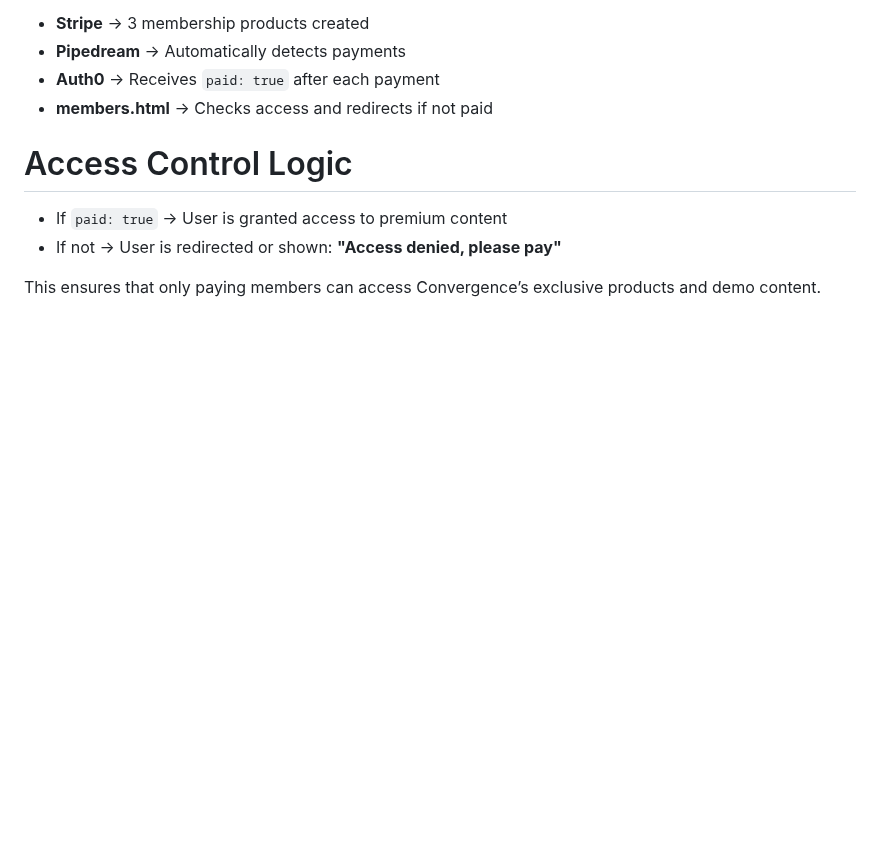
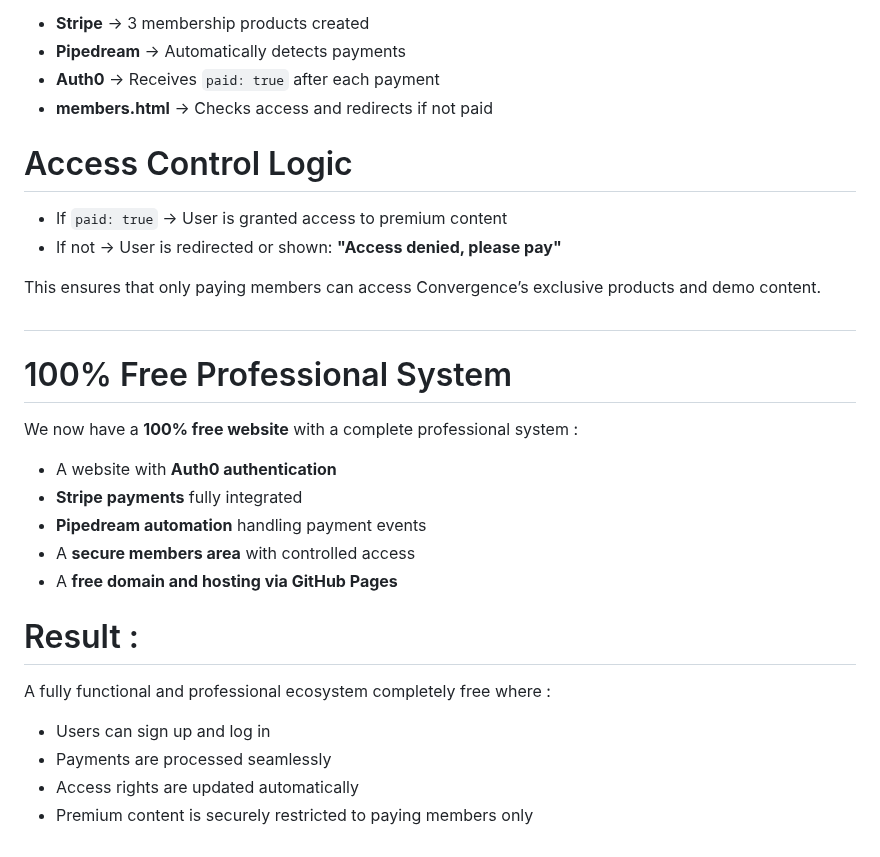
Before and after one commit to convergence-human-technology/site, a Markdown page: README.md, the part around the change. GitHub-like rendering; blank space fills up the shorter version.

```diff
--- a/README.md
+++ b/README.md
@@ -234,3 +234,24 @@ The complete system is working:
 - If not → User is redirected or shown: **"Access denied, please pay"**
 
 This ensures that only paying members can access Convergence’s exclusive products and demo content.
+
+#
+
+# 100% Free Professional System
+
+We now have a **100% free website** with a complete professional system :
+
+- A website with **Auth0 authentication**
+- **Stripe payments** fully integrated
+- **Pipedream automation** handling payment events
+- A **secure members area** with controlled access
+- A **free domain and hosting via GitHub Pages**
+
+# Result :
+
+A fully functional and professional ecosystem completely free where :
+
+- Users can sign up and log in
+- Payments are processed seamlessly
+- Access rights are updated automatically
+- Premium content is securely restricted to paying members only
```
